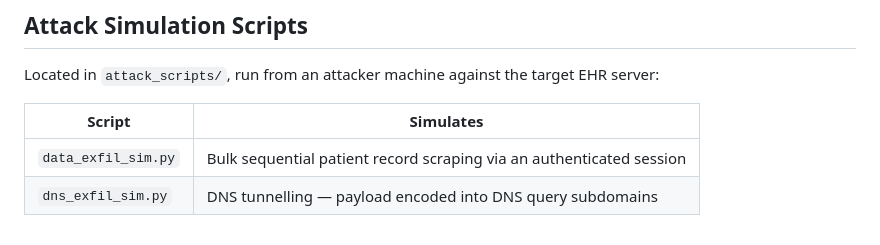
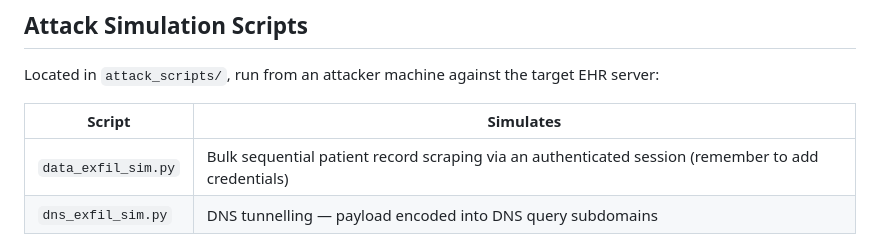
Before and after one commit to samuerudes/OpenEMR-Anomaly-based-Intrusion-Detection-System, a Markdown page: README.md, the part around the change. GitHub-like rendering.

```diff
--- a/README.md
+++ b/README.md
@@ -158,7 +158,7 @@ Located in `attack_scripts/`, run from an attacker machine against the target EH
 
 | Script | Simulates |
 |---|---|
-| `data_exfil_sim.py` | Bulk sequential patient record scraping via an authenticated session |
+| `data_exfil_sim.py` | Bulk sequential patient record scraping via an authenticated session (remember to add credentials)|
 | `dns_exfil_sim.py` | DNS tunnelling — payload encoded into DNS query subdomains |
 
 Additional attack categories (port scanning, brute-force, DoS) were tested using standard tools: `nmap`, `hydra`, `dirb`, `hping3`, `ab` (ApacheBench), and `slowloris`.
```
